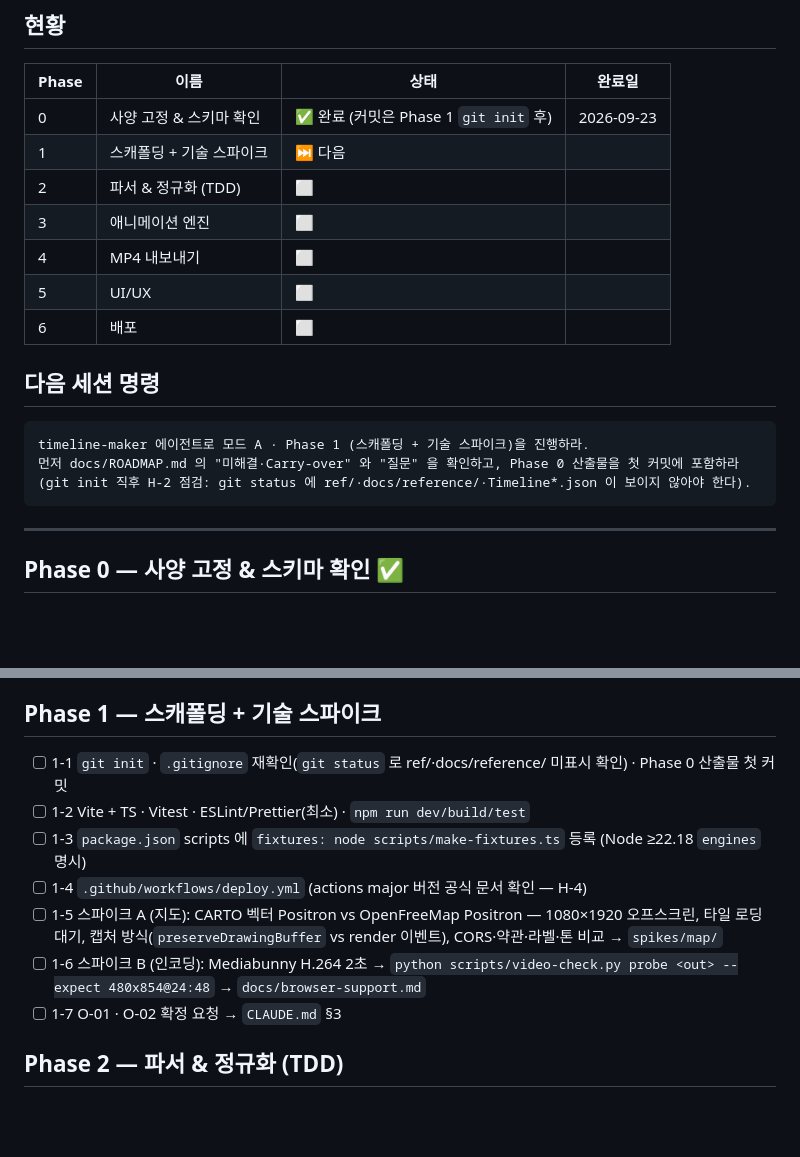
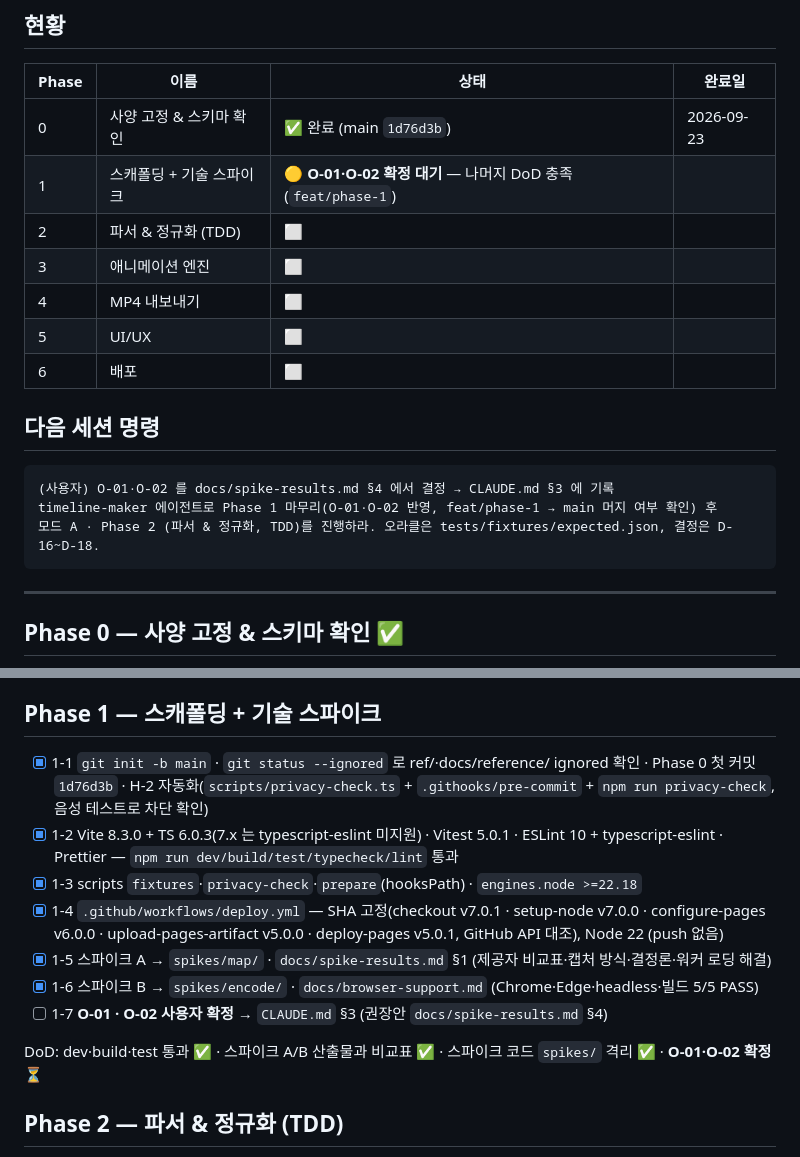
Before and after one commit to rynnkitty/timeline-maker, a Markdown page: docs/ROADMAP.md, 2 parts joined by grey strips. Drawn GitHub-style; blank space fills up the shorter version.

````diff
--- a/docs/ROADMAP.md
+++ b/docs/ROADMAP.md
@@ -7,8 +7,8 @@
 
 | Phase | 이름 | 상태 | 완료일 |
 |---|---|---|---|
-| 0 | 사양 고정 & 스키마 확인 | ✅ 완료 (커밋은 Phase 1 `git init` 후) | 2026-09-23 |
-| 1 | 스캐폴딩 + 기술 스파이크 | ⏭ 다음 | |
+| 0 | 사양 고정 & 스키마 확인 | ✅ 완료 (main `1d76d3b`) | 2026-09-23 |
+| 1 | 스캐폴딩 + 기술 스파이크 | 🟡 **O-01·O-02 확정 대기** — 나머지 DoD 충족 (`feat/phase-1`) | |
 | 2 | 파서 & 정규화 (TDD) | ⬜ | |
 | 3 | 애니메이션 엔진 | ⬜ | |
 | 4 | MP4 내보내기 | ⬜ | |
@@ -18,9 +18,9 @@
 ## 다음 세션 명령
 
 ```
-timeline-maker 에이전트로 모드 A · Phase 1 (스캐폴딩 + 기술 스파이크)을 진행하라.
-먼저 docs/ROADMAP.md 의 "미해결·Carry-over" 와 "질문" 을 확인하고, Phase 0 산출물을 첫 커밋에 포함하라
-(git init 직후 H-2 점검: git status 에 ref/·docs/reference/·Timeline*.json 이 보이지 않아야 한다).
+(사용자) O-01·O-02 를 docs/spike-results.md §4 에서 결정 → CLAUDE.md §3 에 기록
+timeline-maker 에이전트로 Phase 1 마무리(O-01·O-02 반영, feat/phase-1 → main 머지 여부 확인) 후
+모드 A · Phase 2 (파서 & 정규화, TDD)를 진행하라. 오라클은 tests/fixtures/expected.json, 결정은 D-16~D-18.
 ```
 
 ---
@@ -41,13 +41,15 @@ DoD: reference-spec 완성 ✅ · §2.5 실파일 일치 확인(수정 반영)
 
 ## Phase 1 — 스캐폴딩 + 기술 스파이크
 
-- [ ] 1-1 `git init` · `.gitignore` 재확인(`git status` 로 ref/·docs/reference/ 미표시 확인) · Phase 0 산출물 첫 커밋
-- [ ] 1-2 Vite + TS · Vitest · ESLint/Prettier(최소) · `npm run dev/build/test`
-- [ ] 1-3 `package.json` scripts 에 `fixtures: node scripts/make-fixtures.ts` 등록 (Node ≥22.18 `engines` 명시)
-- [ ] 1-4 `.github/workflows/deploy.yml` (actions major 버전 공식 문서 확인 — H-4)
-- [ ] 1-5 스파이크 A (지도): CARTO 벡터 Positron vs OpenFreeMap Positron — 1080×1920 오프스크린, 타일 로딩 대기, 캡처 방식(`preserveDrawingBuffer` vs render 이벤트), CORS·약관·라벨·톤 비교 → `spikes/map/`
-- [ ] 1-6 스파이크 B (인코딩): Mediabunny H.264 2초 → `python scripts/video-check.py probe <out> --expect 480x854@24:48` → `docs/browser-support.md`
-- [ ] 1-7 O-01 · O-02 확정 요청 → `CLAUDE.md` §3
+- [x] 1-1 `git init -b main` · `git status --ignored` 로 ref/·docs/reference/ ignored 확인 · Phase 0 첫 커밋 `1d76d3b` · H-2 자동화(`scripts/privacy-check.ts` + `.githooks/pre-commit` + `npm run privacy-check`, 음성 테스트로 차단 확인)
+- [x] 1-2 Vite 8.3.0 + TS 6.0.3(7.x 는 typescript-eslint 미지원) · Vitest 5.0.1 · ESLint 10 + typescript-eslint · Prettier — `npm run dev/build/test/typecheck/lint` 통과
+- [x] 1-3 scripts `fixtures`·`privacy-check`·`prepare`(hooksPath) · `engines.node >=22.18`
+- [x] 1-4 `.github/workflows/deploy.yml` — SHA 고정(checkout v7.0.1 · setup-node v7.0.0 · configure-pages v6.0.0 · upload-pages-artifact v5.0.0 · deploy-pages v5.0.1, GitHub API 대조), Node 22 (push 없음)
+- [x] 1-5 스파이크 A → `spikes/map/` · `docs/spike-results.md` §1 (제공자 비교표·캡처 방식·결정론·워커 로딩 해결)
+- [x] 1-6 스파이크 B → `spikes/encode/` · `docs/browser-support.md` (Chrome·Edge·headless·빌드 5/5 PASS)
+- [ ] 1-7 **O-01 · O-02 사용자 확정** → `CLAUDE.md` §3 (권장안 `docs/spike-results.md` §4)
+
+DoD: dev·build·test 통과 ✅ · 스파이크 A/B 산출물과 비교표 ✅ · 스파이크 코드 `spikes/` 격리 ✅ · **O-01·O-02 확정 ⏳**
 
 ## Phase 2 — 파서 & 정규화 (TDD)
 
````
Also changed, not shown: other parts of docs/ROADMAP.md (+7 -1 lines), docs/browser-support.md (added, +64 -0 lines), docs/spike-results.md (added, +157 -0 lines).
